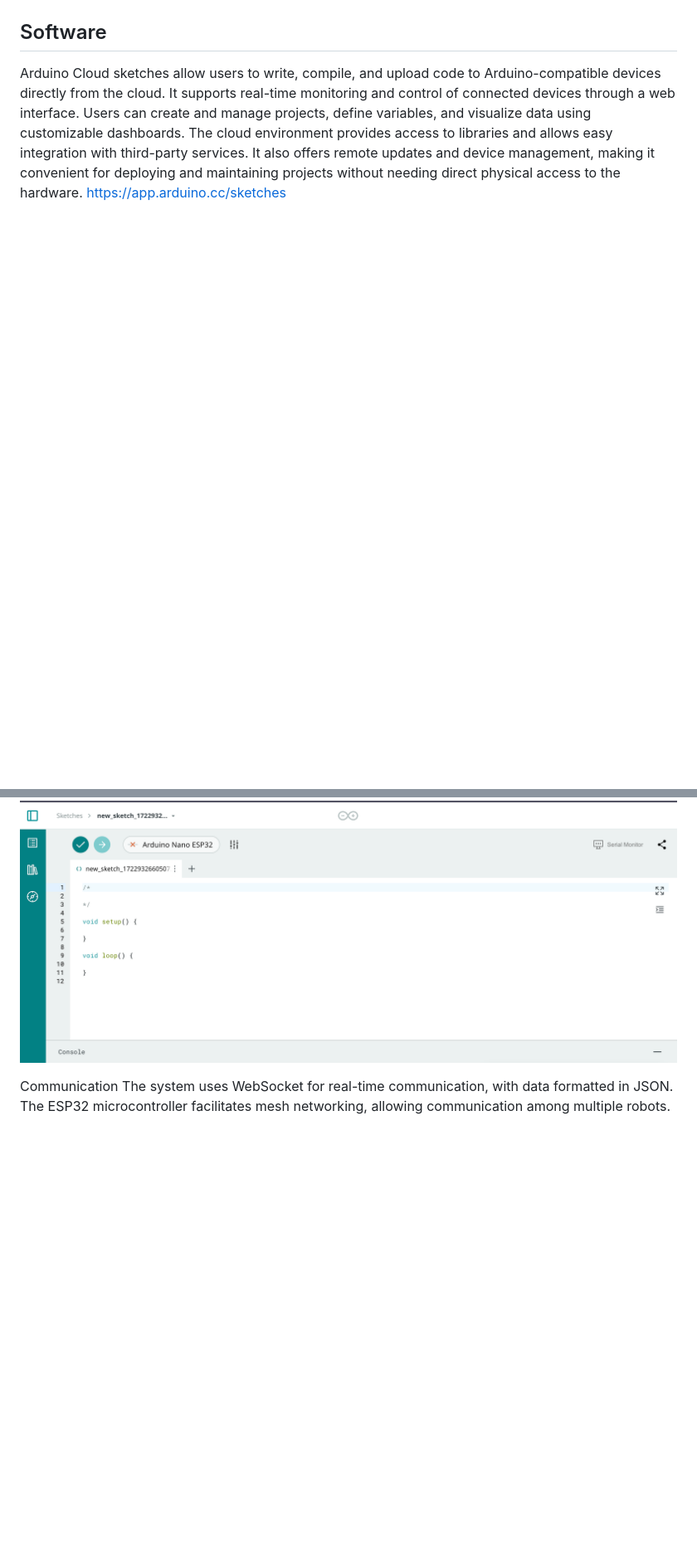
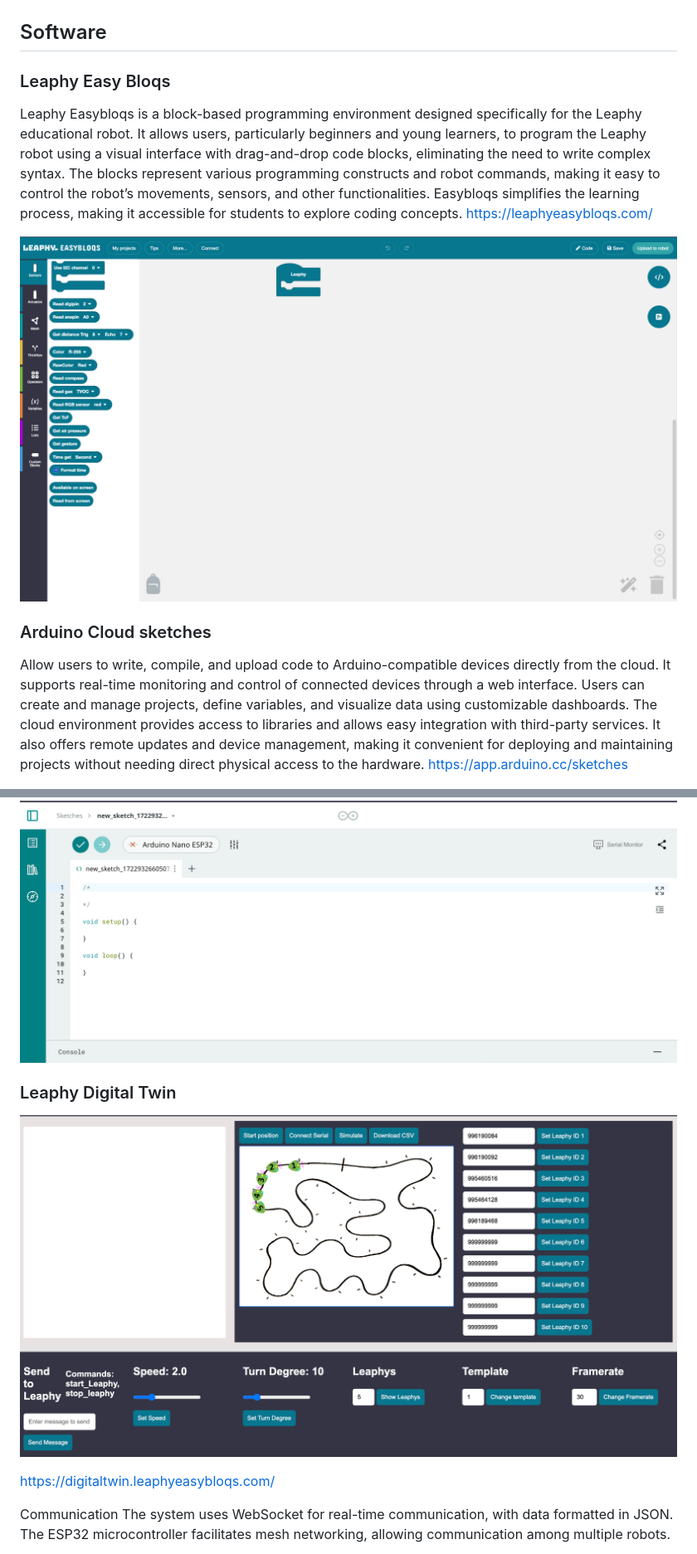
Before and after one commit to Basie147/Scratch_Leaphy, a Markdown page: README.md, 2 parts joined by grey strips. Shown: that part at 83% size. GitHub-like rendering; blank space fills up the shorter version.

```diff
--- a/README.md
+++ b/README.md
@@ -51,9 +51,30 @@ A line follower robot detects and follows a path using two infrared sensors for
 
 
 ## Software
-Arduino Cloud sketches allow users to write, compile, and upload code to Arduino-compatible devices directly from the cloud. It supports real-time monitoring and control of connected devices through a web interface. Users can create and manage  projects, define variables, and visualize data using customizable dashboards. The cloud environment provides access to libraries and allows easy integration with third-party services. It also offers remote updates and device management, making it convenient for deploying and maintaining projects without needing direct physical access to the hardware. https://app.arduino.cc/sketches
+
+### Leaphy Easy Bloqs
+Leaphy Easybloqs is a block-based programming environment designed specifically for the Leaphy educational robot. It allows users, particularly beginners and young learners, to program the Leaphy robot using a visual interface with drag-and-drop code blocks, eliminating the need to write complex syntax. The blocks represent various programming constructs and robot commands, making it easy to control the robot’s movements, sensors, and other functionalities. Easybloqs simplifies the learning process, making it accessible for students to explore coding concepts. https://leaphyeasybloqs.com/
+
+![Simulation Interface](https://github.com/Basie147/Scratch_Leaphy/blob/main/Readme/Leaphyeasybloqs.png)
+
+### Arduino Cloud sketches
+Allow users to write, compile, and upload code to Arduino-compatible devices directly from the cloud. It supports real-time monitoring and control of connected devices through a web interface. Users can create and manage  projects, define variables, and visualize data using customizable dashboards. The cloud environment provides access to libraries and allows easy integration with third-party services. It also offers remote updates and device management, making it convenient for deploying and maintaining projects without needing direct physical access to the hardware. https://app.arduino.cc/sketches
 
 ![Simulation Interface](https://github.com/Basie147/Scratch_Leaphy/blob/main/Readme/ArduinoCloud.png)
+
+### Leaphy Digital Twin
+
+![Simulation Interface](https://github.com/Basie147/Scratch_Leaphy/blob/main/Readme/DigitalTwin.png)
+
+https://digitaltwin.leaphyeasybloqs.com/
+
+
+
+
+
+
+
+
 
 
 
```
